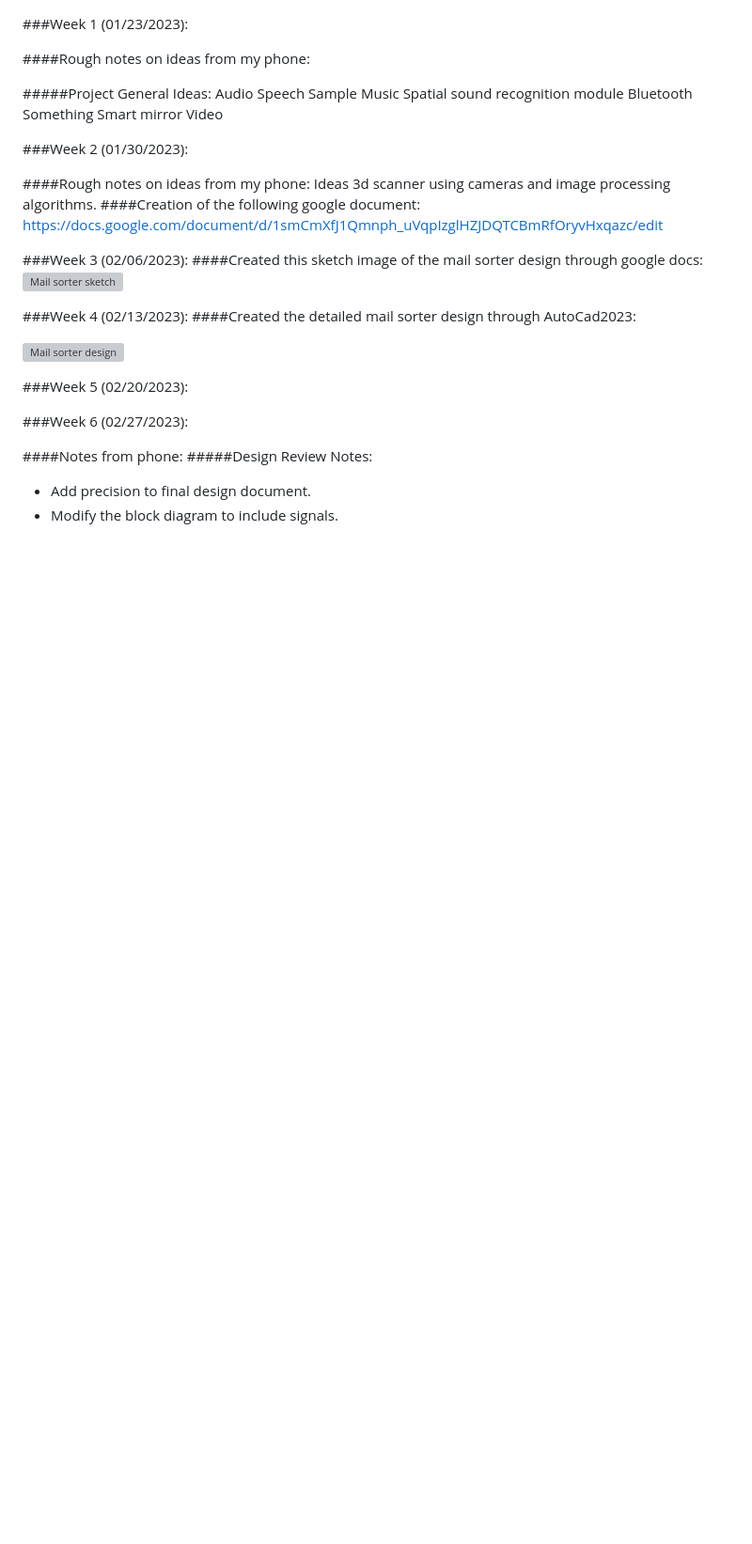
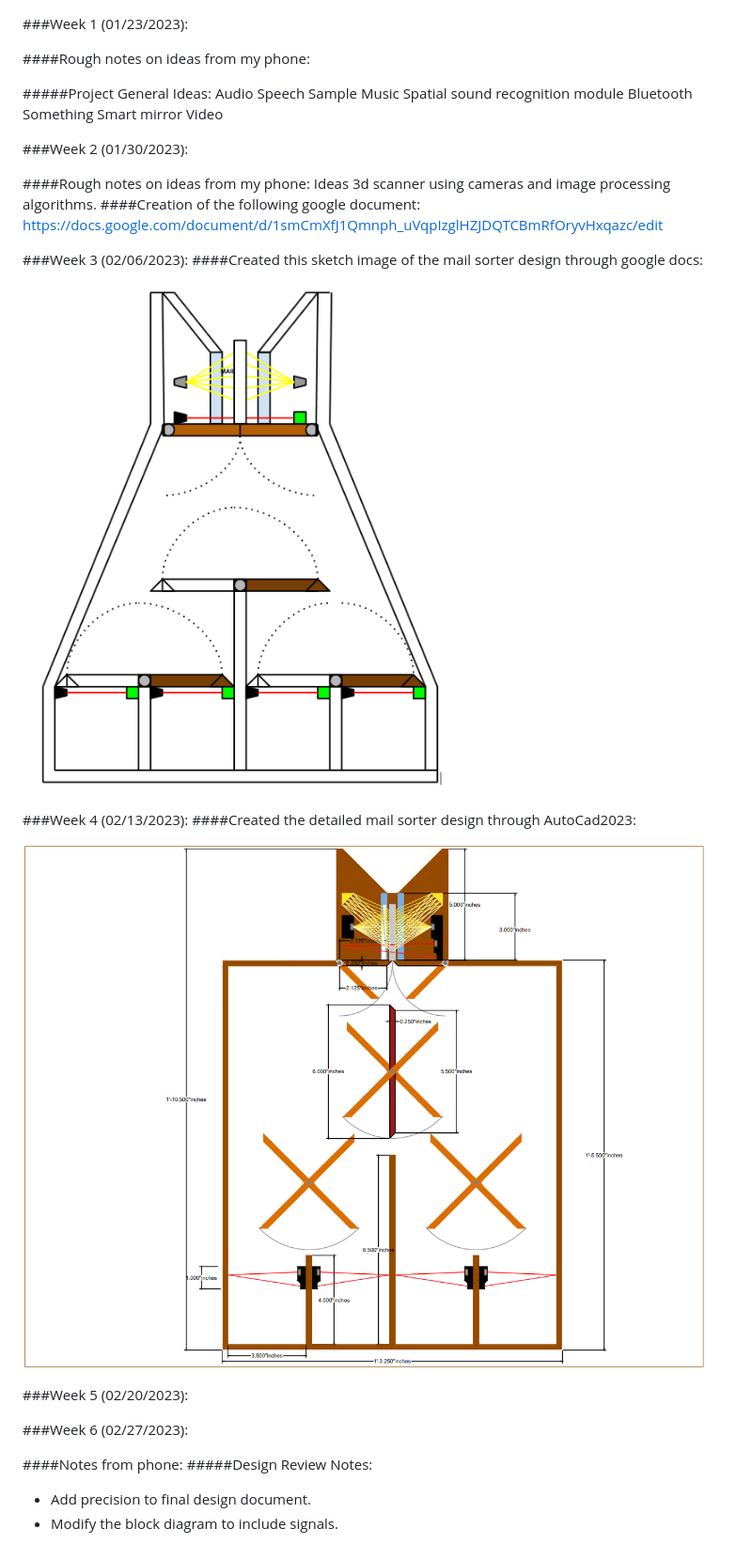
Before and after one commit to AngelSaint/letter_shredder_pi, a Markdown page: notebook/angelo/README.md, the part around one of its changes. Shown at 94% size. Rendered like a GitHub page; blank space fills up the shorter version; grey boxes are pictures that could not be loaded.

```diff
--- a/notebook/angelo/README.md
+++ b/notebook/angelo/README.md
@@ -23,12 +23,12 @@ https://docs.google.com/document/d/1smCmXfJ1Qmnph_uVqpIzglHZJDQTCBmRfOryvHxqazc/
 
 ###Week 3 (02/06/2023):
 ####Created this sketch image of the mail sorter design through google docs:
-![Mail sorter sketch](img/mail_sorter_sketch.png "Mail sorter Sketch")
+![Mail sorter sketch](../img/mail_sorter_sketch.png "Mail sorter Sketch")
 
 ###Week 4 (02/13/2023):
 ####Created the detailed mail sorter design through AutoCad2023:
 
-![Mail sorter design](img/mail_sorter_design.png "Mail sorter Design")
+![Mail sorter design](../img/mail_sorter_design.png "Mail sorter Design")
 
 ###Week 5 (02/20/2023):
 
```
Also changed, not shown: other parts of notebook/angelo/README.md (+2 -2 lines).
